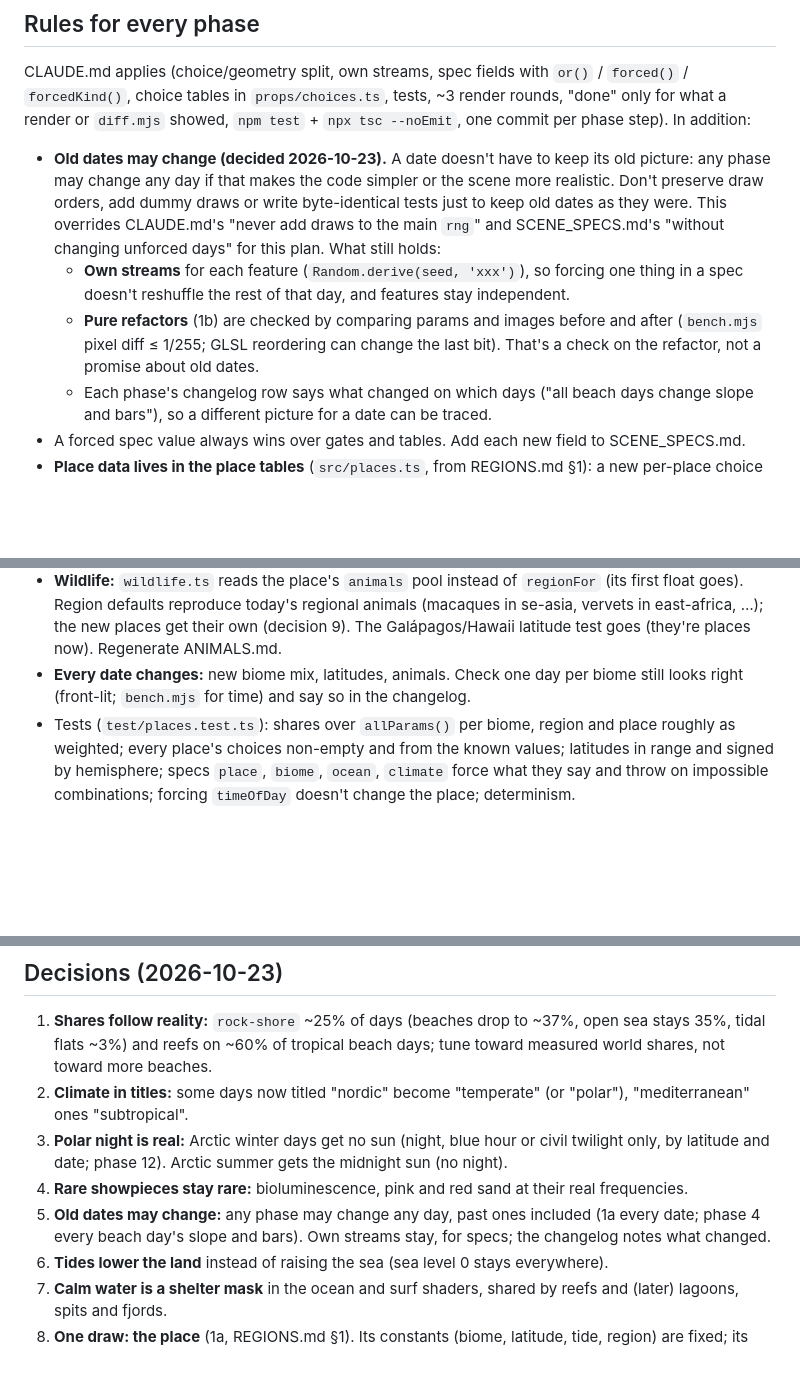
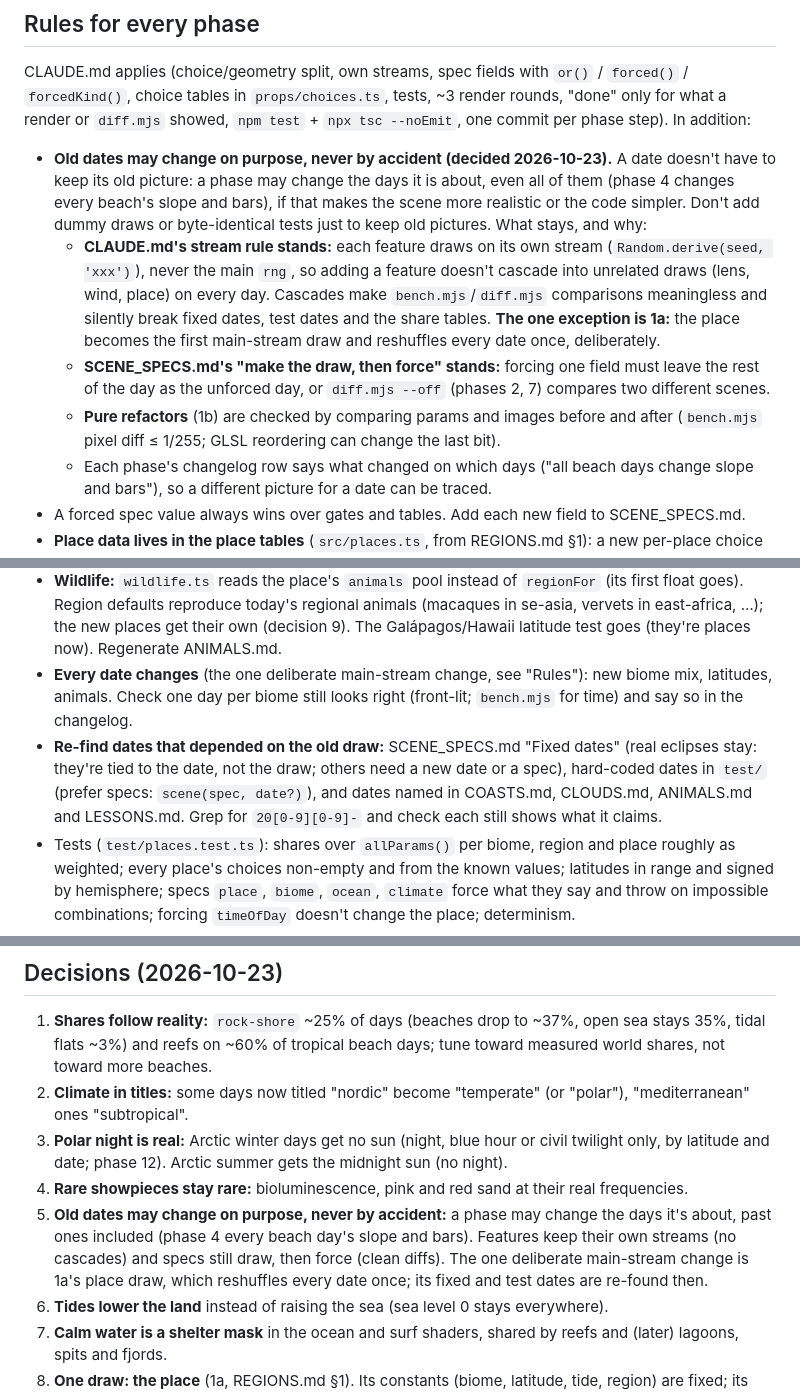
Before and after one commit to grandma67/amazing_sea_wallpaper, a Markdown page: knowledge/plans/PLAN_BIOMES.md, 3 parts joined by grey strips. Drawn GitHub-style; blank space fills up the shorter version.

Commit message:
PLAN_BIOMES.md: keep the stream and draw-then-force rules; only 1a reshuffles dates
Explain why the rules exist (no cascades, clean spec diffs) and add a 1a step
to re-find fixed and test dates.

Co-Authored-By: Claude Opus 5.5 <noreply@anthropic.com>

```diff
--- a/knowledge/plans/PLAN_BIOMES.md
+++ b/knowledge/plans/PLAN_BIOMES.md
@@ -71,17 +71,22 @@ CLAUDE.md applies (choice/geometry split, own streams, spec fields with `or()` /
 a render or `diff.mjs` showed, `npm test` + `npx tsc --noEmit`, one commit per phase step). In
 addition:
 
-- **Old dates may change (decided 2026-10-23).** A date doesn't have to keep its old
-  picture: any phase may change any day if that makes the code simpler or the scene more
-  realistic. Don't preserve draw orders, add dummy draws or write byte-identical tests
-  just to keep old dates as they were. This overrides CLAUDE.md's "never add draws to the
-  main `rng`" and SCENE_SPECS.md's "without changing unforced days" for this plan.
-  What still holds:
-  - **Own streams** for each feature (`Random.derive(seed, 'xxx')`), so forcing one
-    thing in a spec doesn't reshuffle the rest of that day, and features stay independent.
+- **Old dates may change on purpose, never by accident (decided 2026-10-23).** A date
+  doesn't have to keep its old picture: a phase may change the days it is about, even
+  all of them (phase 4 changes every beach's slope and bars), if that makes the scene more
+  realistic or the code simpler. Don't add dummy draws or byte-identical tests just to
+  keep old pictures. What stays, and why:
+  - **CLAUDE.md's stream rule stands:** each feature draws on its own stream
+    (`Random.derive(seed, 'xxx')`), never the main `rng`, so adding a feature doesn't
+    cascade into unrelated draws (lens, wind, place) on every day. Cascades make
+    `bench.mjs`/`diff.mjs` comparisons meaningless and silently break fixed dates, test
+    dates and the share tables. **The one exception is 1a:** the place becomes the first
+    main-stream draw and reshuffles every date once, deliberately.
+  - **SCENE_SPECS.md's "make the draw, then force" stands:** forcing one field must leave
+    the rest of the day as the unforced day, or `diff.mjs --off` (phases 2, 7) compares
+    two different scenes.
   - **Pure refactors** (1b) are checked by comparing params and images before and after
-    (`bench.mjs` pixel diff ≤ 1/255; GLSL reordering can change the last bit). That's a
-    check on the refactor, not a promise about old dates.
+    (`bench.mjs` pixel diff ≤ 1/255; GLSL reordering can change the last bit).
   - Each phase's changelog row says what changed on which days ("all beach days change
     slope and bars"), so a different picture for a date can be traced.
 - A forced spec value always wins over gates and tables. Add each new field to SCENE_SPECS.md.
@@ -183,8 +188,14 @@ sky is drawn after, so it can depend on the place (decision 8). Data and weights
   first float goes). Region defaults reproduce today's regional animals (macaques in
   se-asia, vervets in east-africa, …); the new places get their own (decision 9). The
   Galápagos/Hawaii latitude test goes (they're places now). Regenerate ANIMALS.md.
-- **Every date changes:** new biome mix, latitudes, animals. Check one day per biome still
-  looks right (front-lit; `bench.mjs` for time) and say so in the changelog.
+- **Every date changes** (the one deliberate main-stream change, see "Rules"): new biome
+  mix, latitudes, animals. Check one day per biome still looks right (front-lit;
+  `bench.mjs` for time) and say so in the changelog.
+- **Re-find dates that depended on the old draw:** SCENE_SPECS.md "Fixed dates" (real
+  eclipses stay: they're tied to the date, not the draw; others need a new date or a
+  spec), hard-coded dates in `test/` (prefer specs: `scene(spec, date?)`), and dates
+  named in COASTS.md, CLOUDS.md, ANIMALS.md and LESSONS.md. Grep for `20[0-9][0-9]-` and
+  check each still shows what it claims.
 - Tests (`test/places.test.ts`): shares over `allParams()` per biome, region and place
   roughly as weighted; every place's choices non-empty and from the known values;
   latitudes in range and signed by hemisphere; specs `place`, `biome`, `ocean`,
@@ -770,9 +781,11 @@ Good ideas kept on record, with why they're not in the plan now.
    (no night).
 4. **Rare showpieces stay rare:** bioluminescence, pink and red sand at their real
    frequencies.
-5. **Old dates may change:** any phase may change any day, past ones included (1a every
-   date; phase 4 every beach day's slope and bars). Own streams stay, for specs; the
-   changelog notes what changed.
+5. **Old dates may change on purpose, never by accident:** a phase may change the days
+   it's about, past ones included (phase 4 every beach day's slope and bars). Features
+   keep their own streams (no cascades) and specs still draw, then force (clean diffs).
+   The one deliberate main-stream change is 1a's place draw, which reshuffles every date
+   once; its fixed and test dates are re-found then.
 6. **Tides lower the land** instead of raising the sea (sea level 0 stays everywhere).
 7. **Calm water is a shelter mask** in the ocean and surf shaders, shared by reefs and
    (later) lagoons, spits and fjords.
```
Also changed, not shown: other parts of knowledge/plans/PLAN_BIOMES.md (+2 -2 lines).
